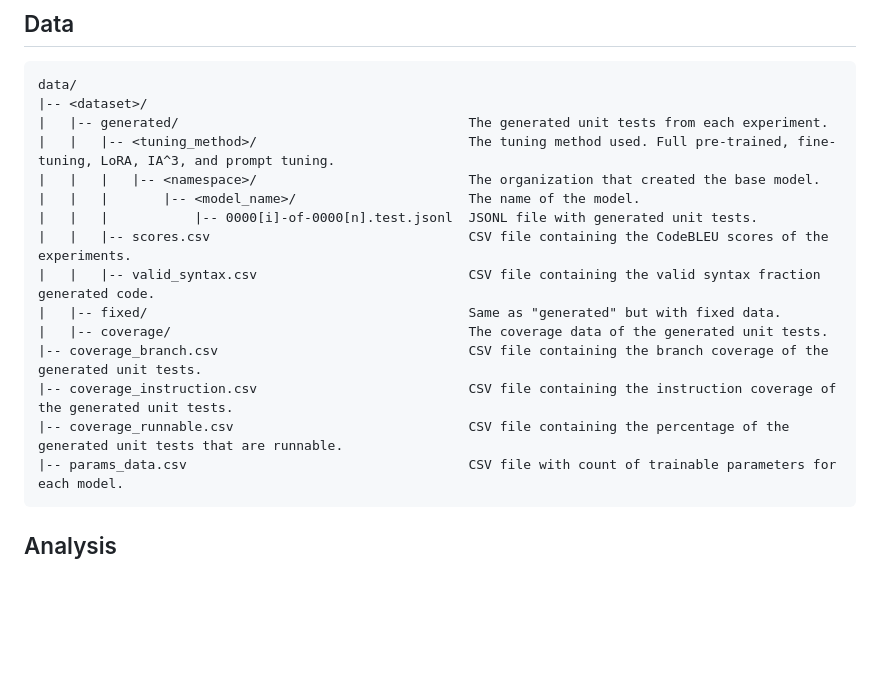
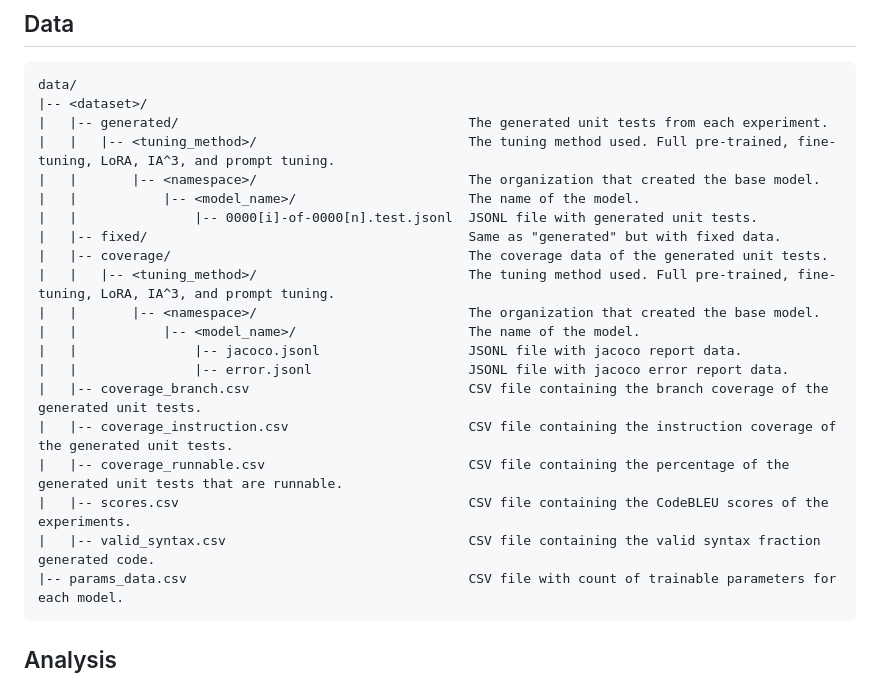
Before and after one commit to andstor/peft-unit-test-generation-replication-package, a Markdown page: README.md, the part around the change. Rendered like a GitHub page; blank space fills up the shorter version.

````diff
--- a/README.md
+++ b/README.md
@@ -41,16 +41,21 @@ data/
 |-- <dataset>/
 |   |-- generated/                                     The generated unit tests from each experiment.
 |   |   |-- <tuning_method>/                           The tuning method used. Full pre-trained, fine-tuning, LoRA, IA^3, and prompt tuning.
-|   |   |   |-- <namespace>/                           The organization that created the base model.
-|   |   |       |-- <model_name>/                      The name of the model.
-|   |   |           |-- 0000[i]-of-0000[n].test.jsonl  JSONL file with generated unit tests.
-|   |   |-- scores.csv                                 CSV file containing the CodeBLEU scores of the experiments.
-|   |   |-- valid_syntax.csv                           CSV file containing the valid syntax fraction generated code.
+|   |       |-- <namespace>/                           The organization that created the base model.
+|   |           |-- <model_name>/                      The name of the model.
+|   |               |-- 0000[i]-of-0000[n].test.jsonl  JSONL file with generated unit tests.
 |   |-- fixed/                                         Same as "generated" but with fixed data.
 |   |-- coverage/                                      The coverage data of the generated unit tests.
-|-- coverage_branch.csv                                CSV file containing the branch coverage of the generated unit tests.
-|-- coverage_instruction.csv                           CSV file containing the instruction coverage of the generated unit tests.
-|-- coverage_runnable.csv                              CSV file containing the percentage of the generated unit tests that are runnable.
+|   |   |-- <tuning_method>/                           The tuning method used. Full pre-trained, fine-tuning, LoRA, IA^3, and prompt tuning.
+|   |       |-- <namespace>/                           The organization that created the base model.
+|   |           |-- <model_name>/                      The name of the model.
+|   |               |-- jacoco.jsonl                   JSONL file with jacoco report data.
+|   |               |-- error.jsonl                    JSONL file with jacoco error report data.
+|   |-- coverage_branch.csv                            CSV file containing the branch coverage of the generated unit tests.
+|   |-- coverage_instruction.csv                       CSV file containing the instruction coverage of the generated unit tests.
+|   |-- coverage_runnable.csv                          CSV file containing the percentage of the generated unit tests that are runnable.
+|   |-- scores.csv                                     CSV file containing the CodeBLEU scores of the experiments.
+|   |-- valid_syntax.csv                               CSV file containing the valid syntax fraction generated code.
 |-- params_data.csv                                    CSV file with count of trainable parameters for each model.
 ```
 
````
